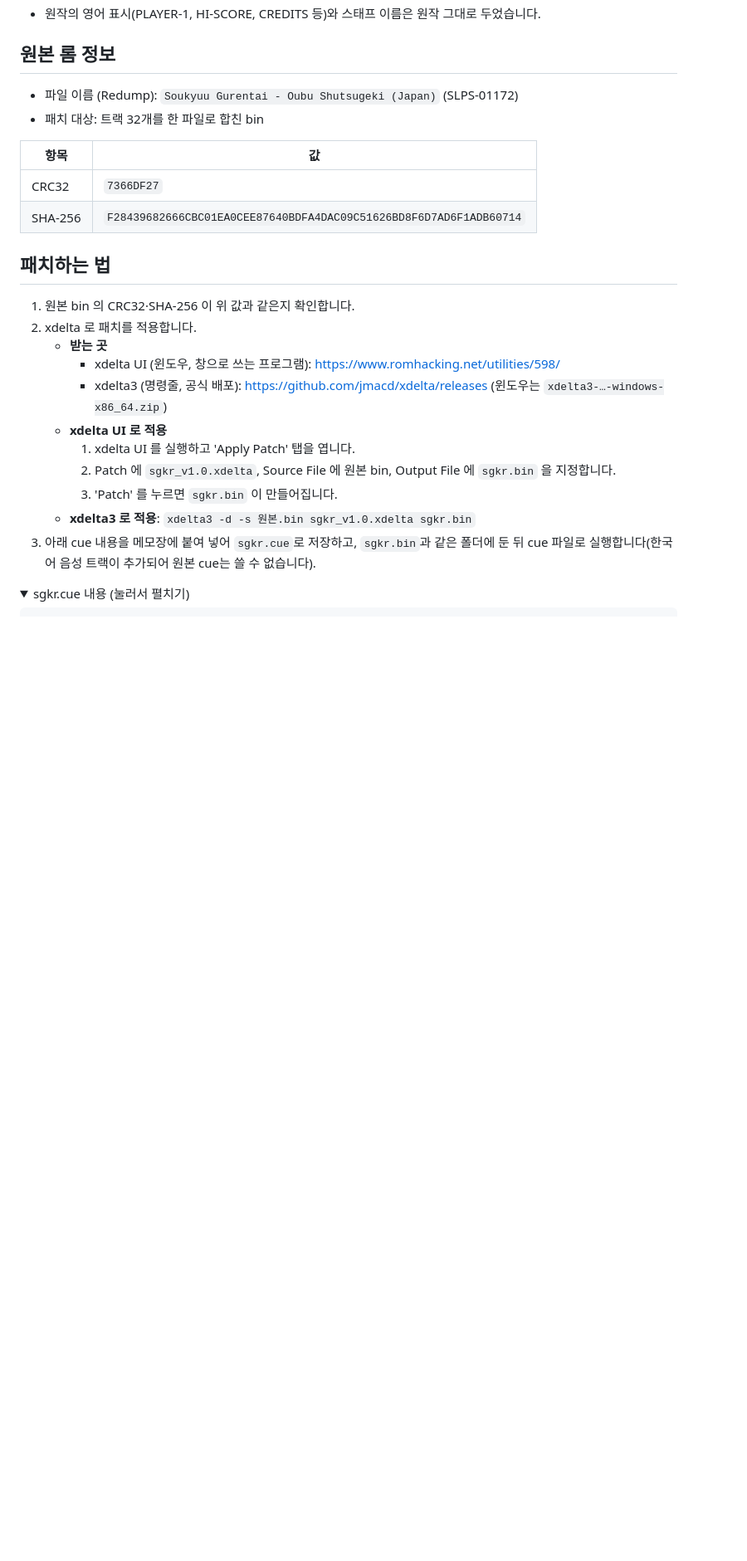
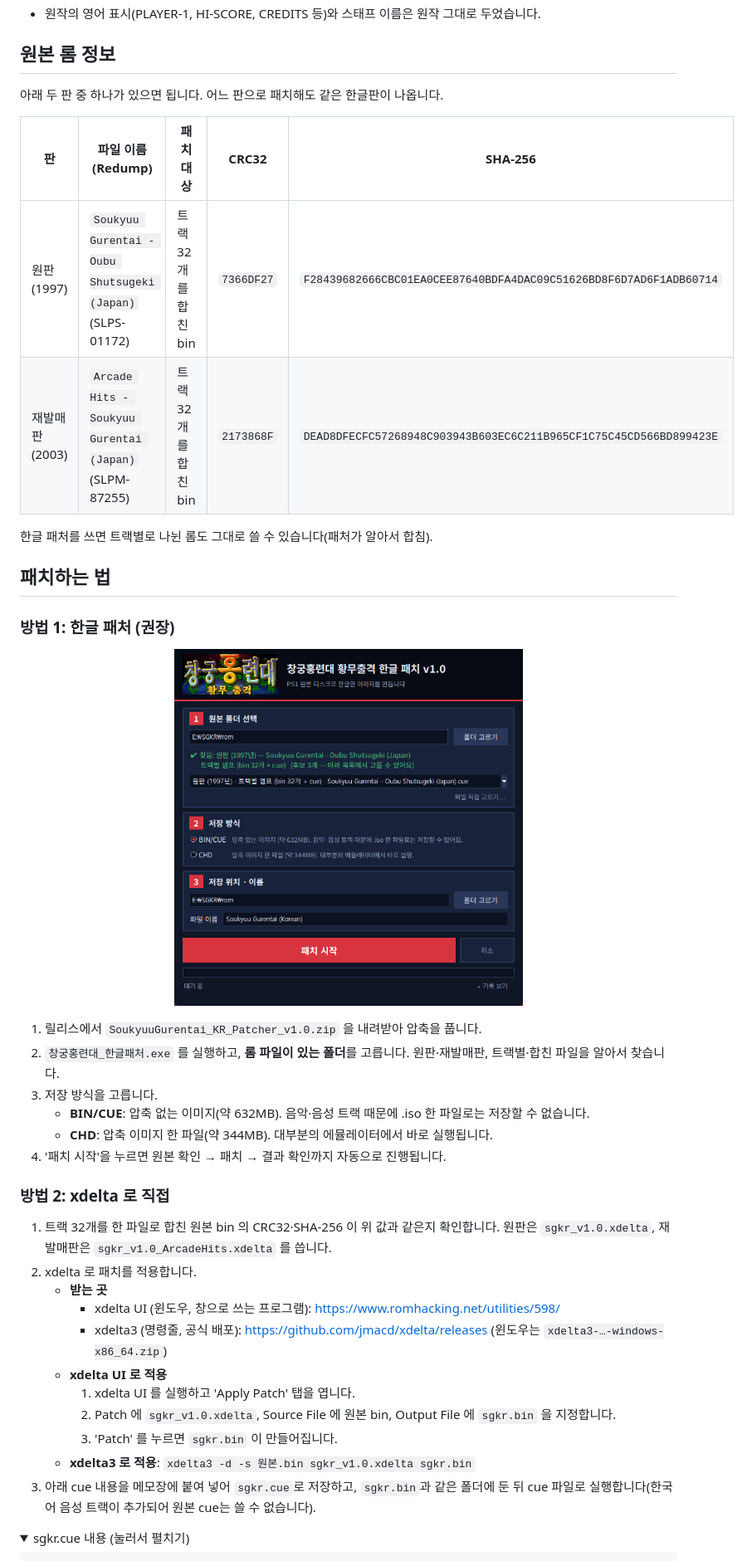
Before and after one commit to kanx030/soukyuu-gurentai-ps1-kr, a Markdown page: README.md, the part around one of its changes. Shown at 83% size. Drawn GitHub-style; pictures changed too: images/patcher.png (added); folded sections open; blank space fills up the shorter version.

Commit message:
README: 한글 패처 사용법, 재발매판(Arcade Hits) 지원 추가
Co-Authored-By: Claude Opus 5.5 <noreply@anthropic.com>

```diff
--- a/README.md
+++ b/README.md
@@ -61,16 +61,29 @@
 - 플레이어 기체: 도룡·자전·붕아·황무. 조준망: 핀포인트·에이도우·올레인지·보오류·무소우·랜덤·호우센·오우카.
 - 원작의 영어 표시(PLAYER-1, HI-SCORE, CREDITS 등)와 스태프 이름은 원작 그대로 두었습니다.
 ## 원본 롬 정보
-- 파일 이름 (Redump): `Soukyuu Gurentai - Oubu Shutsugeki (Japan)` (SLPS-01172)
-- 패치 대상: 트랙 32개를 한 파일로 합친 bin
+아래 두 판 중 하나가 있으면 됩니다. 어느 판으로 패치해도 같은 한글판이 나옵니다.
 
-| 항목 | 값 |
-|---|---|
-| CRC32 | `7366DF27` |
-| SHA-256 | `F28439682666CBC01EA0CEE87640BDFA4DAC09C51626BD8F6D7AD6F1ADB60714` |
+| 판 | 파일 이름 (Redump) | 패치 대상 | CRC32 | SHA-256 |
+|---|---|---|---|---|
+| 원판 (1997) | `Soukyuu Gurentai - Oubu Shutsugeki (Japan)` (SLPS-01172) | 트랙 32개를 합친 bin | `7366DF27` | `F28439682666CBC01EA0CEE87640BDFA4DAC09C51626BD8F6D7AD6F1ADB60714` |
+| 재발매판 (2003) | `Arcade Hits - Soukyuu Gurentai (Japan)` (SLPM-87255) | 트랙 32개를 합친 bin | `2173868F` | `DEAD8DFECFC57268948C903943B603EC6C211B965CF1C75C45CD566BD899423E` |
+
+한글 패처를 쓰면 트랙별로 나뉜 롬도 그대로 쓸 수 있습니다(패처가 알아서 합침).
 
 ## 패치하는 법
-1. 원본 bin 의 CRC32·SHA-256 이 위 값과 같은지 확인합니다.
+
+### 방법 1: 한글 패처 (권장)
+<p align="center"><img src="images/patcher.png" width="420" alt="한글 패처"></p>
+
+1. 릴리스에서 `SoukyuuGurentai_KR_Patcher_v1.0.zip` 을 내려받아 압축을 풉니다.
+2. `창궁홍련대_한글패처.exe` 를 실행하고, **롬 파일이 있는 폴더**를 고릅니다. 원판·재발매판, 트랙별·합친 파일을 알아서 찾습니다.
+3. 저장 방식을 고릅니다.
+   - **BIN/CUE**: 압축 없는 이미지(약 632MB). 음악·음성 트랙 때문에 .iso 한 파일로는 저장할 수 없습니다.
+   - **CHD**: 압축 이미지 한 파일(약 344MB). 대부분의 에뮬레이터에서 바로 실행됩니다.
+4. '패치 시작'을 누르면 원본 확인 → 패치 → 결과 확인까지 자동으로 진행됩니다.
+
+### 방법 2: xdelta 로 직접
+1. 트랙 32개를 한 파일로 합친 원본 bin 의 CRC32·SHA-256 이 위 값과 같은지 확인합니다. 원판은 `sgkr_v1.0.xdelta`, 재발매판은 `sgkr_v1.0_ArcadeHits.xdelta` 를 씁니다.
 2. xdelta 로 패치를 적용합니다.
    - **받는 곳**
      - xdelta UI (윈도우, 창으로 쓰는 프로그램): https://www.romhacking.net/utilities/598/
```
Also changed, not shown: other parts of README.md (+1 -0 lines).
